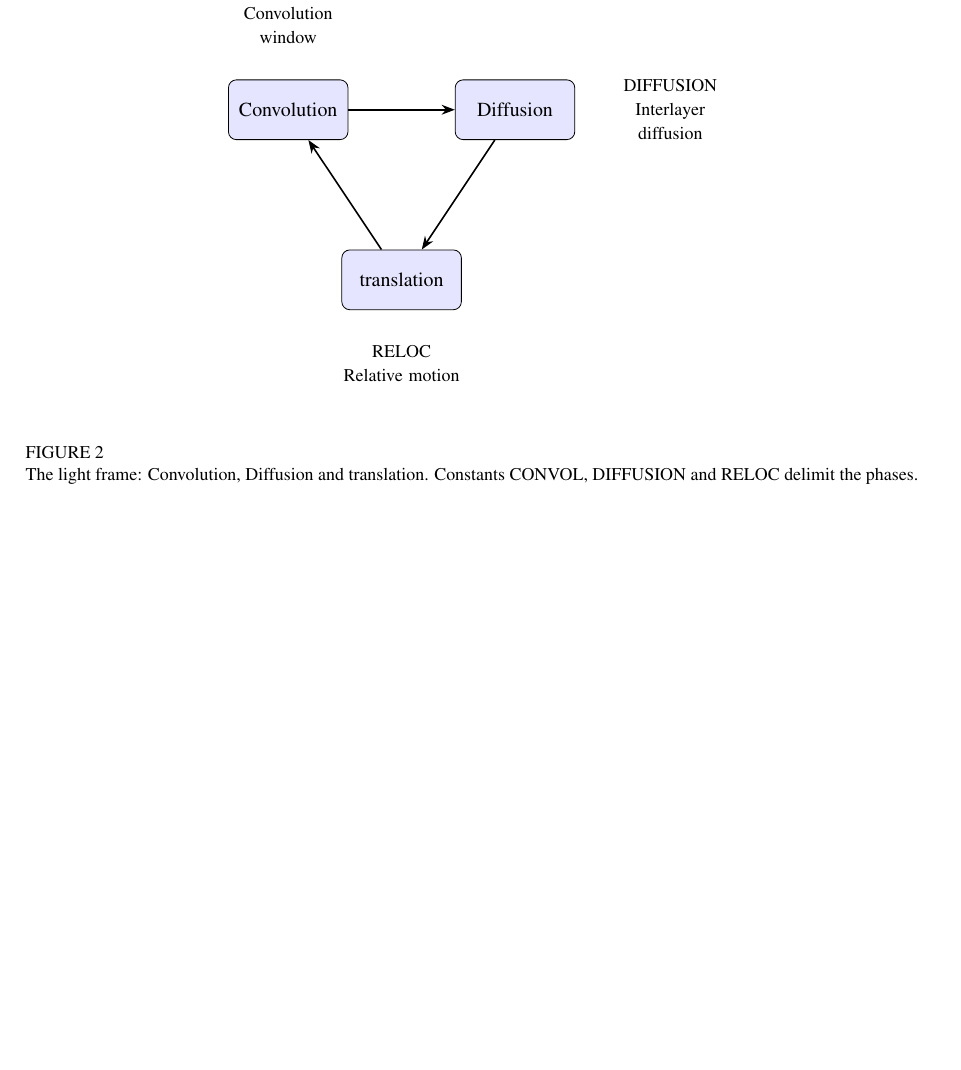
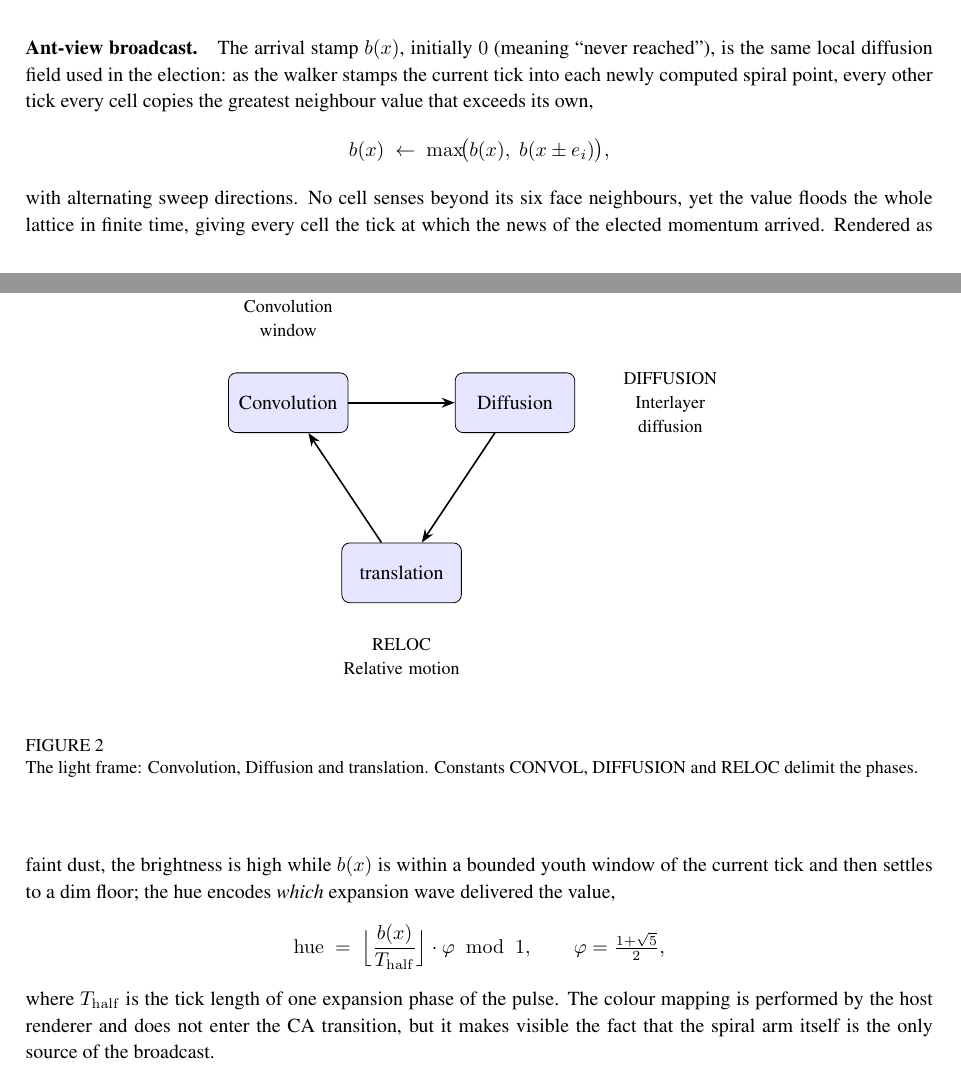
Before and after one commit to automaton3d/automaton, a LaTeX document (doc/manuscript.tex): part of page 13 of 33 before the commit and two parts of pages 12 and 13 of 33 after it, the two joined at a grey line, cut at the place of the change, the shorter picture padded with empty space. Compiled offline with pdfLaTeX.

Commit message:
doc: sync polarization mechanism with spiral pure-CA pulse and ant-view broadcast
- Describe pulse_update_wavefront as a synchronous double-buffer CA sweep
  over the whole lattice, with no global queue or frontier list.
- Add Ant-view broadcast paragraph: arrival stamp diffusion, host hue/brightness
  mapping, and the fact the colour encoding is renderer-only.

Co-Authored-By: Alexandre Neto <alexandre.com@yahoo.com>

```diff
--- a/doc/manuscript.tex
+++ b/doc/manuscript.tex
@@ -541,6 +539,17 @@ Writing $j_{2}=j-R$ for $j\ge R$, the integer pair is reconstructed by
 \end{align}
 These formulas satisfy $u^{2}+v^{2}=R^{4}$, so $(u,v)$ is a point on a circle whose radius $R^{2}$ is also emergent.  The polarization angle is $\theta=\operatorname{atan2}(v,u)$; it advances from $0$ to $2\pi$ as the broadcasted value grows, winding the polarization helix around the elected momentum axis.  No trigonometric tables, no precomputed spiral, and no per-cell fixed constants are used: the direction emerges from the tournament over the $W$-ledger, and the phase from the integer square-root relation applied to the arrival time.
 
+\paragraph{Ant-view broadcast.}  The arrival stamp $b(x)$, initially $0$ (meaning ``never reached''), is the same local diffusion field used in the election: as the walker stamps the current tick into each newly computed spiral point, every other tick every cell copies the greatest neighbour value that exceeds its own,
+\[
+b(x)\;\leftarrow\;\max\!\bigl(b(x),\; b(x\pm e_i)\bigr),
+\]
+with alternating sweep directions.  No cell senses beyond its six face neighbours, yet the value floods the whole lattice in finite time, giving every cell the tick at which the news of the elected momentum arrived.  Rendered as faint dust, the brightness is high while $b(x)$ is within a bounded youth window of the current tick and then settles to a dim floor; the hue encodes \emph{which} expansion wave delivered the value,
+\[
+\mathrm{hue}\;=\;\Bigl\lfloor\frac{b(x)}{T_{\mathrm{half}}}\Bigr\rfloor\cdot\varphi\;\bmod\;1,
+\qquad\varphi=\tfrac{1+\sqrt{5}}{2},
+\]
+where $T_{\mathrm{half}}$ is the tick length of one expansion phase of the pulse.  The colour mapping is performed by the host renderer and does not enter the CA transition, but it makes visible the fact that the spiral arm itself is the only source of the broadcast.
+
 Once these fields are present, the cyclic evolution described in Sect.~\ref{sec:light-frame} begins.  Within that structured loop particles move, interact, and display emergent physical behavior.
 
 %%%%%%%% THE LIGHT FRAME %%%%%%%%%%
```
Also changed, not shown: doc/manuscript.tex (4 more changed lines).
